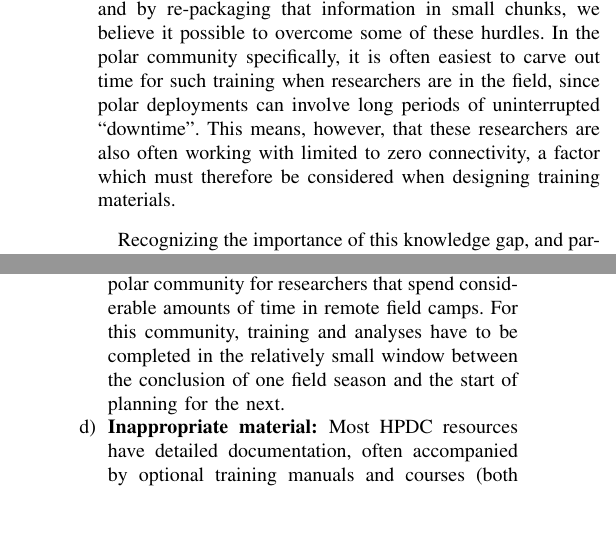
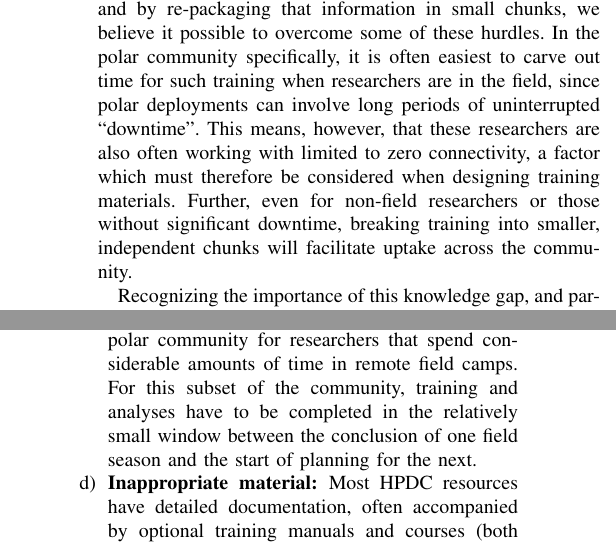
Before and after one commit to polar-computing/Papers, a LaTeX paper (HackPaper.tex): two parts of the columns of page 2 of 8, joined at a grey line, cut so that both start at the same text, the shorter picture padded with empty space. Compiled offline with pdfLaTeX; a missing font is replaced by an installed copy or a similar font; a LaTeX package or settings file that is missing is left out.

Commit message:
Made changes per Allen/Alek discussion closes #1

```diff
--- a/HackPaper.tex
+++ b/HackPaper.tex
@@ -56,7 +56,7 @@ The above challenges and the resulting gap have now been formally recognized by
 Taking a lesson from the long running and widely successful introduction to scientific computing offered by Software Carpentry (SWC)~\cite{Wilson2014-pc}, we believe there should be training materials focused on only those components of HPDC that are absolutely ``need to know'' for our audience. This approach recognizes that domain scientists using HPDC may lack the time or ``mental bandwidth'' to learn any details irrelevant to running their compute jobs. The three stages of our ALT-HPDC training program focus on creating a scientific community that is HPDC-aware, HPDC-literate, and HPDC-trained, respectively, at the expense of more in depth training in hardware and algorithms typical of current HPDC education.  Researchers who are able to use HPDC resources successfully even at a basic level will feel empowered and motivated to learn more, and this can most easily be done if the initial time requirement for getting started is minimized. If, at a later stage, greater in-depth knowledge is required for code optimization, HPDC-engaged researchers will be equipped to seek out and gain from further training, such as is already widely available through the existing documentation for HPDC resources.
 
 
-We need to target both graduate students and established researchers given that HPDC resources and the reasons for their need are a recent development in many domains. Effective mid-career training is particularly difficult to achieve as it is difficult for PIs to carve out enough time for learning new skills. To address this challenge, lessons need to be broken up into deliberately small chunks and formatted such that they can be completed in the margins of other commitments. By focusing only on those skills that are ``need to know'', and by re-packaging that information in small chunks, we believe it possible to overcome some of these hurdles.  In the polar community specifically, it is often easiest to carve out time for such training when researchers are in the field, since polar deployments can involve long periods of uninterrupted ``downtime''.  This means, however, that these researchers are also often working with limited to zero connectivity, a factor which must therefore be considered when designing training materials.
+We need to target both graduate students and established researchers given that HPDC resources and the reasons for their need are a recent development in many domains. Effective mid-career training is particularly difficult to achieve as it is difficult for PIs to carve out enough time for learning new skills. To address this challenge, lessons need to be broken up into deliberately small chunks and formatted such that they can be completed in the margins of other commitments. By focusing only on those skills that are ``need to know'', and by re-packaging that information in small chunks, we believe it possible to overcome some of these hurdles.  In the polar community specifically, it is often easiest to carve out time for such training when researchers are in the field, since polar deployments can involve long periods of uninterrupted ``downtime''.  This means, however, that these researchers are also often working with limited to zero connectivity, a factor which must therefore be considered when designing training materials. Further, even for non-field researchers or those without significant downtime, breaking training into smaller, independent chunks will facilitate uptake across the community.
 
 Recognizing the importance of this knowledge gap, and particularly in the polar sciences, the National Science Foundation has funded a number of initiatives tasked with addressing this issue.  Amongst them is the Research Coordination Network (RCN) that the authors lead. The remainder of this paper follows with: Section II describes the reasons behind the described gap's persistence, Section III reviews some of the novel approaches being undertaken to address these such as short intense courses and hackathons, Section IV describes our use of a hackathon-based model, and finally Section V presents our conclusions.
 
@@ -69,7 +69,7 @@ We attribute this to five causes.}
 \begin{enumerate}[\setlength{\listparindent}{\parindent}]
 \item \textbf{Rate of technological change:} Priority in training scientists is unavoidably given to the domain science itself. Yet, the rate of technological change means easy-to-use tools of abstraction and formal undergraduate and graduate HPDC training generally lags far behind.
 \item \textbf{Momentum: } In our experience senior researchers are sometimes the slowest to adopt new technologies in their own workflows, which makes their adoption into formal coursework slow. They are also unable to train graduate students in these skills and may discourage students from using workflows that ``break with tradition'' in terms of curent lab methodologies.
-\item \textbf{Limited Time: }The time available for established researchers to become HPDC proficient is extremely limited, an issue that is exacerbated in the polar community for researchers that spend considerable amounts of time in remote field camps. For this community, training and analyses have to be completed in the relatively small window between the conclusion of one field season and the start of planning for the next.
+\item \textbf{Limited Time: }The time available for established researchers to become HPDC proficient is extremely limited, an issue that is exacerbated in the polar community for researchers that spend considerable amounts of time in remote field camps. For this subset of the community, training and analyses have to be completed in the relatively small window between the conclusion of one field season and the start of planning for the next.
 \item \textbf{Inappropriate material: }Most HPDC resources have detailed documentation, often accompanied by optional training manuals and courses (both in face to face formats and offered as remote or recorded materials). However, these materials generally assume a relatively high level of programming, computer sophistication, and understanding of terminology that is often inappropriate for a general science audience.
 
 The materials' inaccessibility is in part due to a missing common vocabulary. In order for engineers and computer scientists to work with science users on applying HPDC resources to science challenges, a degree of common vocabulary is necessary. While HPDC terminology can be taught to all users, interpreting each science domain's terminology into common language requires partnership and direct engagement. Even a small number of HPDC-fluent scientists in each domain can have an enormously positive impact on their local communities, because they can explain terms and procedures in a way that is tangible to the community, and can address language or software specific questions.
```
Also changed, not shown: HackPaper.tex (2 more changed lines), 1 other file.
